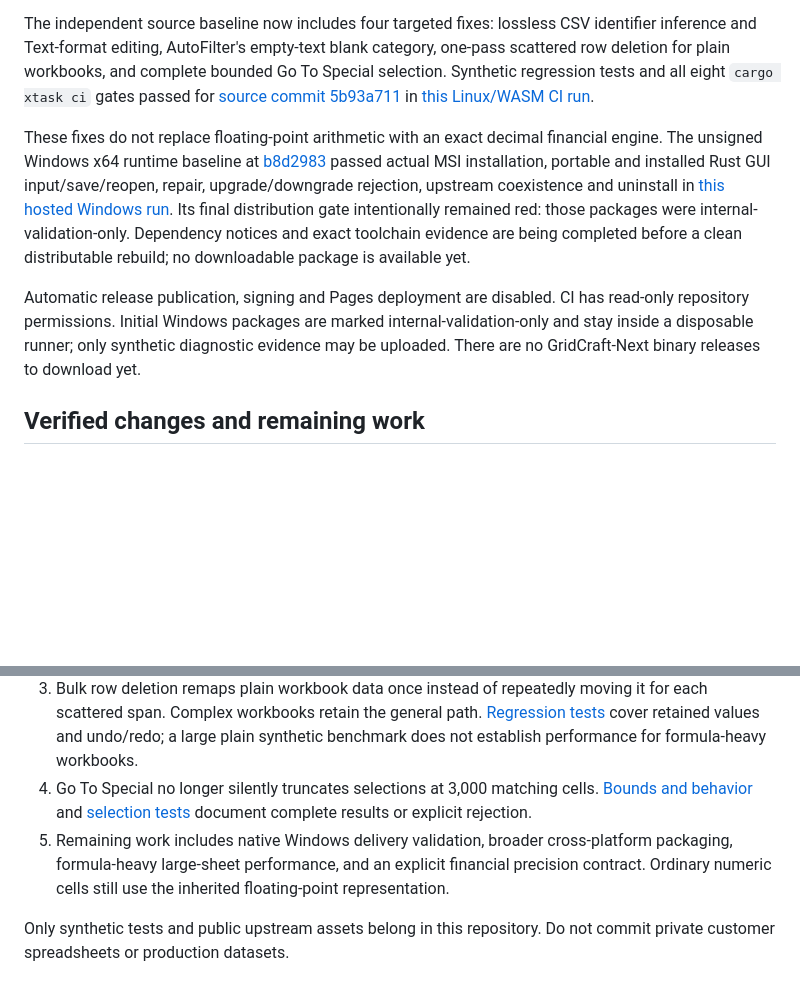
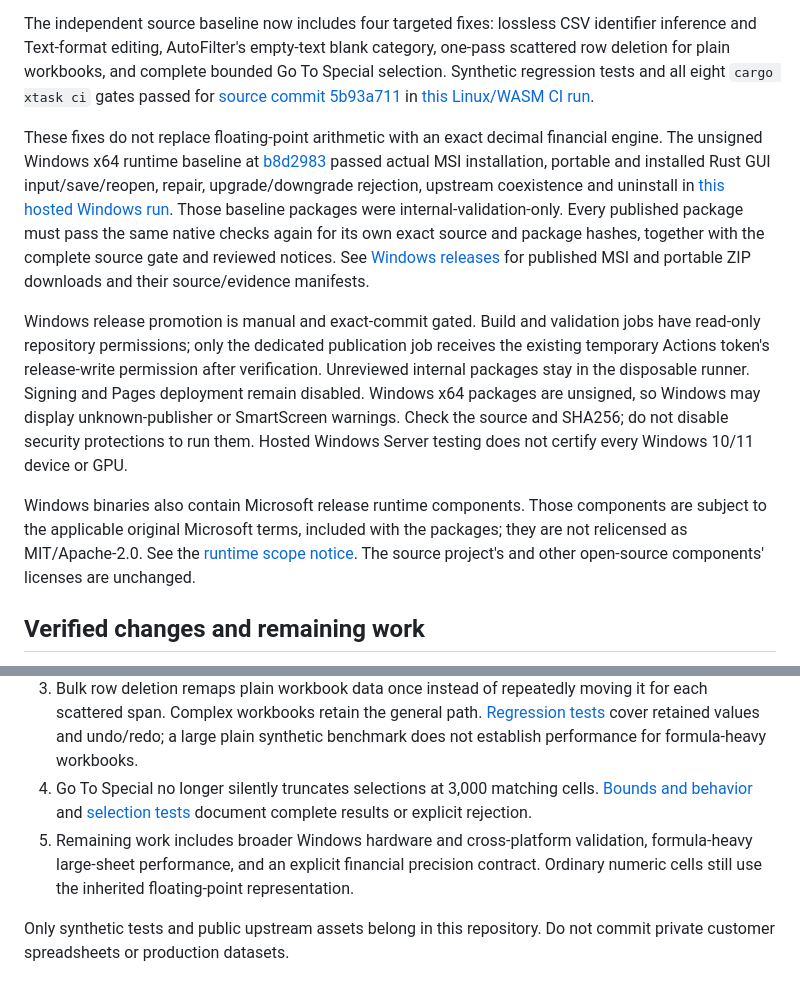
Before and after one commit to xue-ding-e/GridCraft-Next, a Markdown page: README.md, 2 parts joined by grey strips. Drawn GitHub-style; blank space fills up the shorter version.

```diff
--- a/README.md
+++ b/README.md
@@ -15,9 +15,11 @@ Based on GridCraft by the ArtCraft team and the GridCraft contributors. This pro
 
 The independent source baseline now includes four targeted fixes: lossless CSV identifier inference and Text-format editing, AutoFilter's empty-text blank category, one-pass scattered row deletion for plain workbooks, and complete bounded Go To Special selection. Synthetic regression tests and all eight `cargo xtask ci` gates passed for [source commit 5b93a711](https://github.com/xue-ding-e/GridCraft-Next/commit/5b93a711489a53232f4a5b4f50b5864fe2d9582d) in [this Linux/WASM CI run](https://github.com/xue-ding-e/GridCraft-Next/actions/runs/38573291767).
 
-These fixes do not replace floating-point arithmetic with an exact decimal financial engine. The unsigned Windows x64 runtime baseline at [b8d2983](https://github.com/xue-ding-e/GridCraft-Next/commit/b8d298390064b6ddcb55341b399164ef9eebf27a) passed actual MSI installation, portable and installed Rust GUI input/save/reopen, repair, upgrade/downgrade rejection, upstream coexistence and uninstall in [this hosted Windows run](https://github.com/xue-ding-e/GridCraft-Next/actions/runs/38593323401). Its final distribution gate intentionally remained red: those packages were internal-validation-only. Dependency notices and exact toolchain evidence are being completed before a clean distributable rebuild; no downloadable package is available yet.
+These fixes do not replace floating-point arithmetic with an exact decimal financial engine. The unsigned Windows x64 runtime baseline at [b8d2983](https://github.com/xue-ding-e/GridCraft-Next/commit/b8d298390064b6ddcb55341b399164ef9eebf27a) passed actual MSI installation, portable and installed Rust GUI input/save/reopen, repair, upgrade/downgrade rejection, upstream coexistence and uninstall in [this hosted Windows run](https://github.com/xue-ding-e/GridCraft-Next/actions/runs/38593323401). Those baseline packages were internal-validation-only. Every published package must pass the same native checks again for its own exact source and package hashes, together with the complete source gate and reviewed notices. See [Windows releases](https://github.com/xue-ding-e/GridCraft-Next/releases) for published MSI and portable ZIP downloads and their source/evidence manifests.
 
-Automatic release publication, signing and Pages deployment are disabled. CI has read-only repository permissions. Initial Windows packages are marked internal-validation-only and stay inside a disposable runner; only synthetic diagnostic evidence may be uploaded. There are no GridCraft-Next binary releases to download yet.
+Windows release promotion is manual and exact-commit gated. Build and validation jobs have read-only repository permissions; only the dedicated publication job receives the existing temporary Actions token's release-write permission after verification. Unreviewed internal packages stay in the disposable runner. Signing and Pages deployment remain disabled. Windows x64 packages are unsigned, so Windows may display unknown-publisher or SmartScreen warnings. Check the source and SHA256; do not disable security protections to run them. Hosted Windows Server testing does not certify every Windows 10/11 device or GPU.
+
+Windows binaries also contain Microsoft release runtime components. Those components are subject to the applicable original Microsoft terms, included with the packages; they are not relicensed as MIT/Apache-2.0. See the [runtime scope notice](packaging/windows/microsoft-runtime-terms/WINDOWS-RUNTIME-LICENSE-NOTICE.txt). The source project's and other open-source components' licenses are unchanged.
 
 ## Verified changes and remaining work
 
@@ -25,7 +27,7 @@ Automatic release publication, signing and Pages deployment are disabled. CI has
 2. AutoFilter groups missing cells, stored empty text and `=""` results together without treating whitespace or zero as blank. [Tests](crates/engine/tests/autofilter_blank_values.rs) cover XLSX round trips, dropdown deduplication, reapply, undo and redo.
 3. Bulk row deletion remaps plain workbook data once instead of repeatedly moving it for each scattered span. Complex workbooks retain the general path. [Regression tests](crates/engine/src/cmd/sheet_bulk_tests.rs) cover retained values and undo/redo; a large plain synthetic benchmark does not establish performance for formula-heavy workbooks.
 4. Go To Special no longer silently truncates selections at 3,000 matching cells. [Bounds and behavior](docs/large-selections.md) and [selection tests](crates/engine/tests/go_to_special_selection.rs) document complete results or explicit rejection.
-5. Remaining work includes native Windows delivery validation, broader cross-platform packaging, formula-heavy large-sheet performance, and an explicit financial precision contract. Ordinary numeric cells still use the inherited floating-point representation.
+5. Remaining work includes broader Windows hardware and cross-platform validation, formula-heavy large-sheet performance, and an explicit financial precision contract. Ordinary numeric cells still use the inherited floating-point representation.
 
 Only synthetic tests and public upstream assets belong in this repository. Do not commit private customer spreadsheets or production datasets.
 
```
Also changed, not shown: docs/releasing.md (+65 -7 lines).
